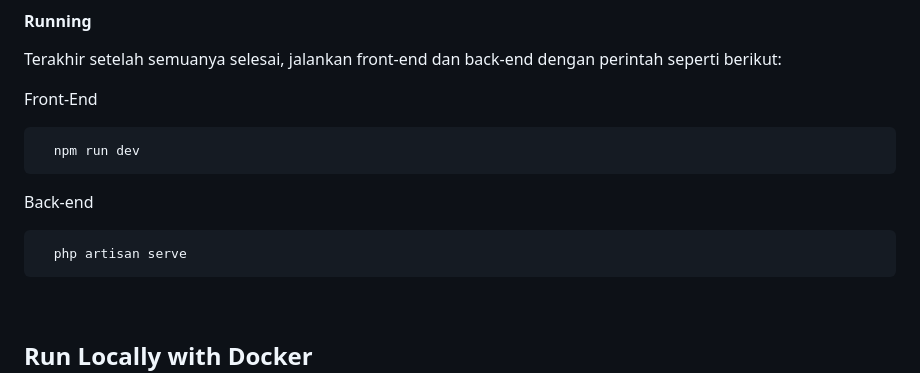
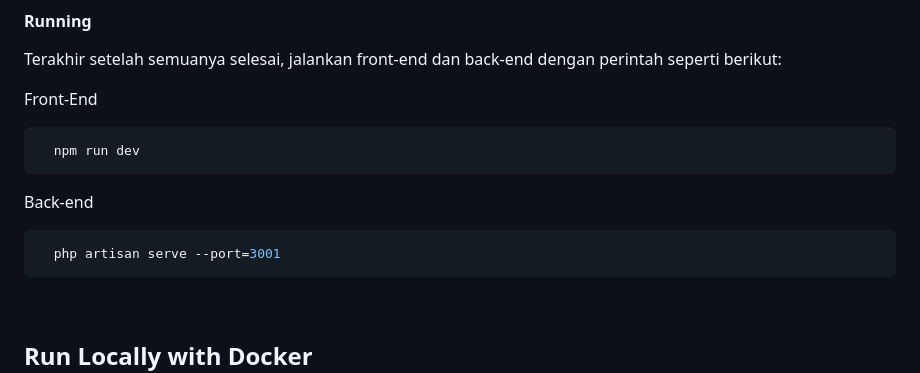
Before and after one commit to Ferdiahmad3404/web-film, a Markdown page: readme.md, the part around the change. GitHub-like rendering.

````diff
--- a/readme.md
+++ b/readme.md
@@ -169,7 +169,7 @@ Front-End
 Back-end
 
 ```bash
-  php artisan serve
+  php artisan serve --port=3001
 ```
 
 <br>
````
